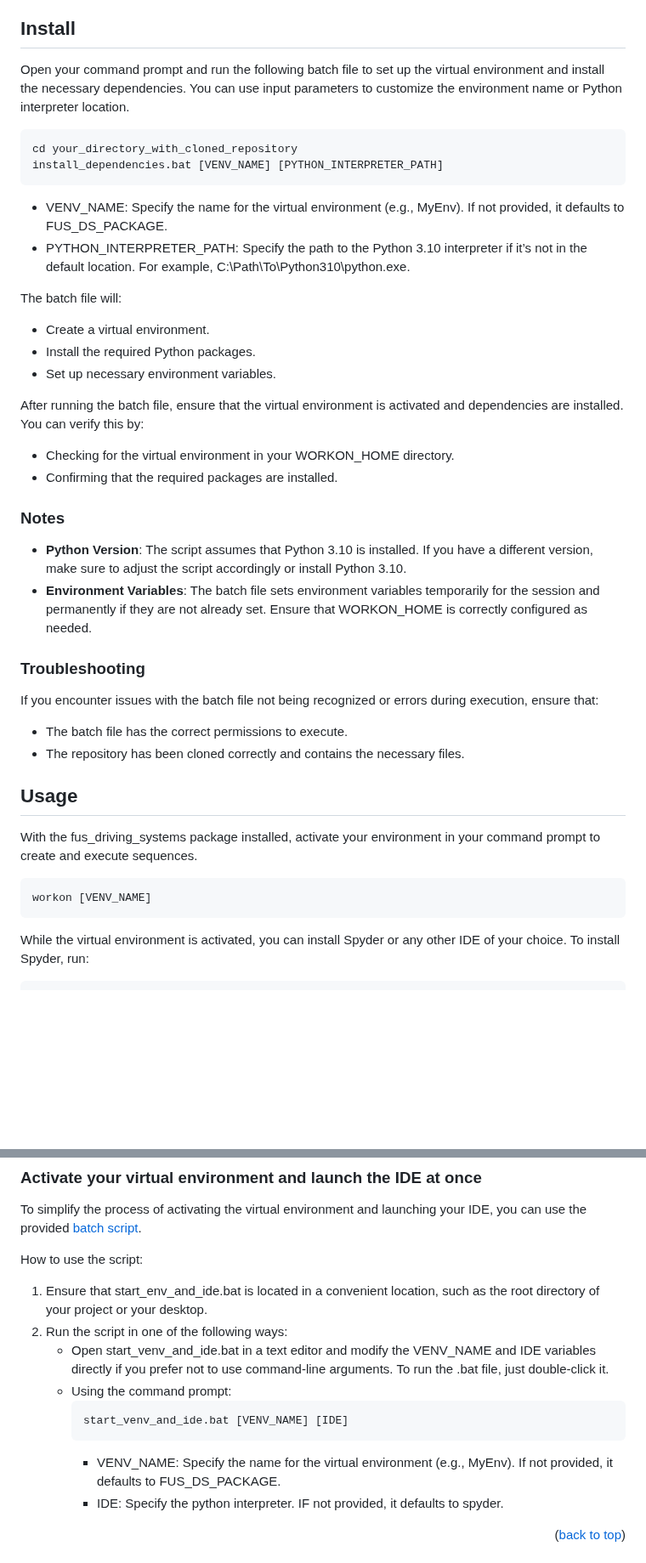
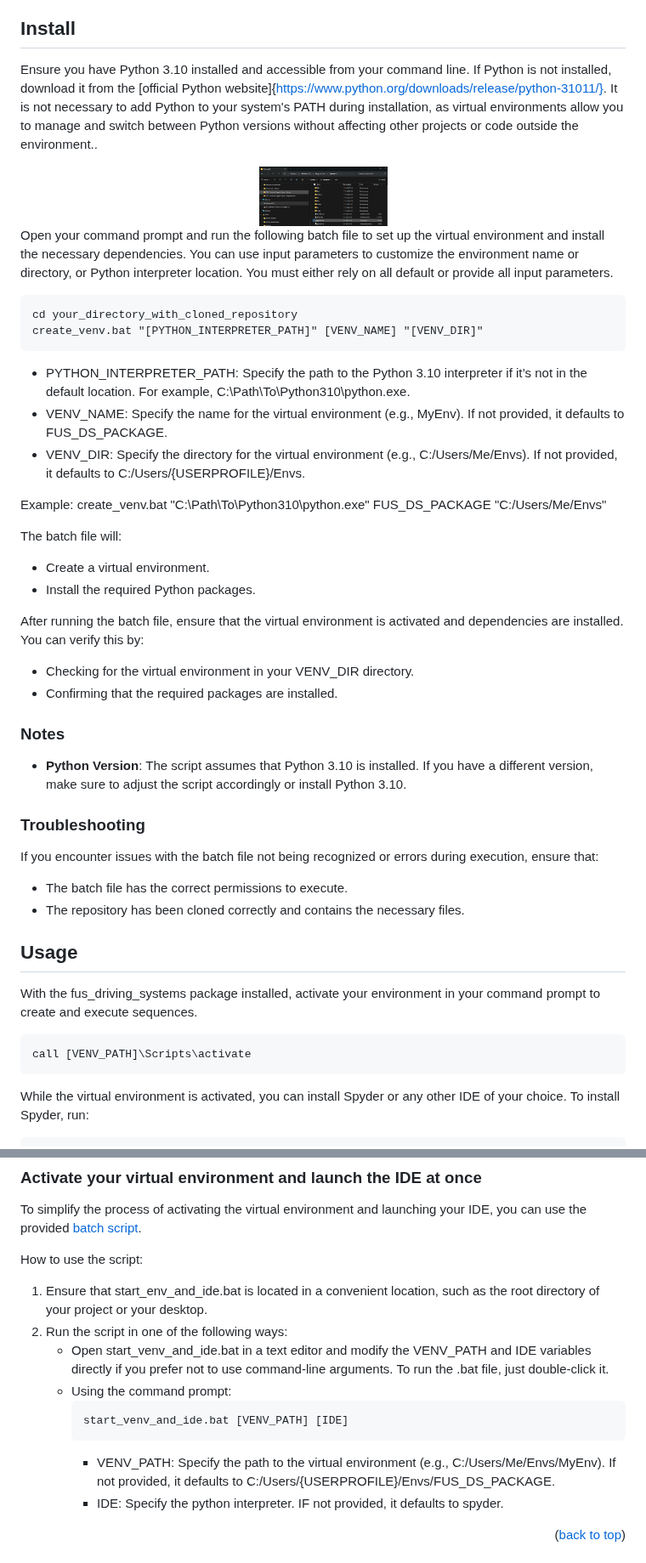
Before and after one commit to Donders-Institute/Radboud-FUS-driving-system-software, a Markdown page: README.md, 2 parts joined by grey strips. Shown at 85% size. Drawn GitHub-style; pictures changed too: images/python_path.png (added); blank space fills up the shorter version.

Commit message:
updated installation guide for no admin rights

````diff
--- a/README.md
+++ b/README.md
@@ -98,30 +98,38 @@ Clone this repository to your desired folder:
 
 ## Install <a name="install"></a>
 
-Open your command prompt and run the following batch file to set up the virtual environment and install the necessary dependencies. You can use input parameters to customize the environment name or Python interpreter location.
+Ensure you have Python 3.10 installed and accessible from your command line. If Python is not installed, download it from the [official Python website]{https://www.python.org/downloads/release/python-31011/}. It is not necessary to add Python to your system's PATH during installation,  as virtual environments allow you to manage and switch between Python versions without affecting other projects or code outside the environment..
+
+<div align="center">
+  <img src="/images/python_path.png" alt="python_path" width="auto"  height="70" />
+
+</div>
+
+Open your command prompt and run the following batch file to set up the virtual environment and install the necessary dependencies. You can use input parameters to customize the environment name or directory, or Python interpreter location. You must either rely on all default or provide all input parameters.
 
 ```
 cd your_directory_with_cloned_repository
-install_dependencies.bat [VENV_NAME] [PYTHON_INTERPRETER_PATH]
+create_venv.bat "[PYTHON_INTERPRETER_PATH]" [VENV_NAME] "[VENV_DIR]"
 ```
 
+- PYTHON_INTERPRETER_PATH: Specify the path to the Python 3.10 interpreter if it’s not in the default location. For example, C:\Path\To\Python310\python.exe.
 - VENV_NAME: Specify the name for the virtual environment (e.g., MyEnv). If not provided, it defaults to FUS_DS_PACKAGE.
-- PYTHON_INTERPRETER_PATH: Specify the path to the Python 3.10 interpreter if it’s not in the default location. For example, C:\Path\To\Python310\python.exe.
+- VENV_DIR: Specify the directory for the virtual environment (e.g., C:/Users/Me/Envs). If not provided, it defaults to C:/Users/{USERPROFILE}/Envs.
+
+Example: create_venv.bat "C:\Path\To\Python310\python.exe" FUS_DS_PACKAGE "C:/Users/Me/Envs"
 
 The batch file will:
 
 - Create a virtual environment.
 - Install the required Python packages.
-- Set up necessary environment variables.
 
 After running the batch file, ensure that the virtual environment is activated and dependencies are installed. You can verify this by:
 
-- Checking for the virtual environment in your WORKON_HOME directory.
+- Checking for the virtual environment in your VENV_DIR directory.
 - Confirming that the required packages are installed.
 
 ### Notes
 - **Python Version**: The script assumes that Python 3.10 is installed. If you have a different version, make sure to adjust the script accordingly or install Python 3.10.
-- **Environment Variables**: The batch file sets environment variables temporarily for the session and permanently if they are not already set. Ensure that WORKON_HOME is correctly configured as needed.
 
 ### Troubleshooting
 If you encounter issues with the batch file not being recognized or errors during execution, ensure that:
@@ -134,7 +142,7 @@ If you encounter issues with the batch file not being recognized or errors durin
 With the fus_driving_systems package installed, activate your environment in your command prompt to create and execute sequences.
 
 ```
-workon [VENV_NAME]
+call [VENV_PATH]\Scripts\activate
 ```
 
 While the virtual environment is activated, you can install Spyder or any other IDE of your choice. To install Spyder, run:
@@ -159,12 +167,12 @@ To simplify the process of activating the virtual environment and launching your
 How to use the script:
 1. Ensure that start_env_and_ide.bat is located in a convenient location, such as the root directory of your project or your desktop.
 2. Run the script in one of the following ways:
-	- Open start_venv_and_ide.bat in a text editor and modify the VENV_NAME and IDE variables directly if you prefer not to use command-line arguments. To run the .bat file, just double-click it.
+	- Open start_venv_and_ide.bat in a text editor and modify the VENV_PATH and IDE variables directly if you prefer not to use command-line arguments. To run the .bat file, just double-click it.
 	- Using the command prompt:
 		```
-		start_venv_and_ide.bat [VENV_NAME] [IDE]
+		start_venv_and_ide.bat [VENV_PATH] [IDE]
 		```
-		- VENV_NAME: Specify the name for the virtual environment (e.g., MyEnv). If not provided, it defaults to FUS_DS_PACKAGE.
+		- VENV_PATH: Specify the path to the virtual environment (e.g., C:/Users/Me/Envs/MyEnv). If not provided, it defaults to C:/Users/{USERPROFILE}/Envs/FUS_DS_PACKAGE.
 		- IDE: Specify the python interpreter. IF not provided, it defaults to spyder.
 
 <p align="right">(<a href="#readme-top">back to top</a>)</p>
````
Also changed, not shown: 3 other files.
